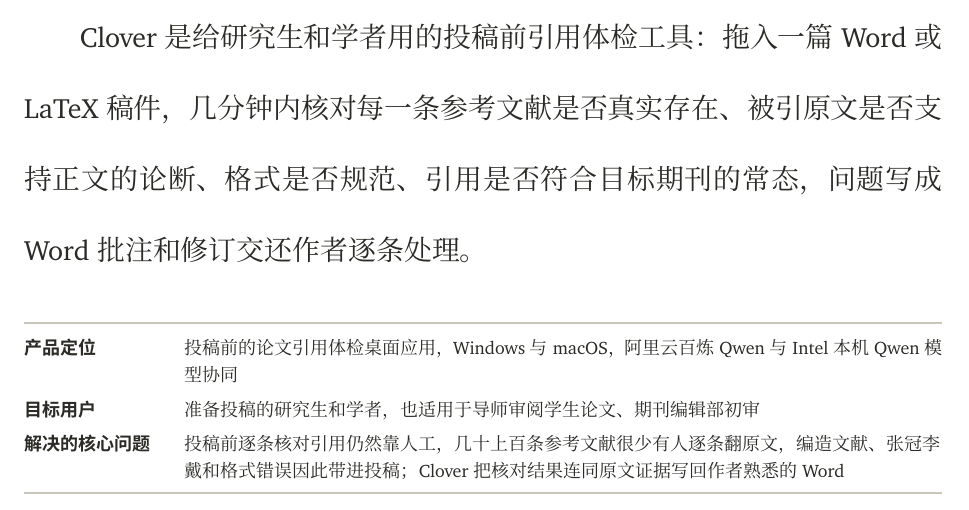
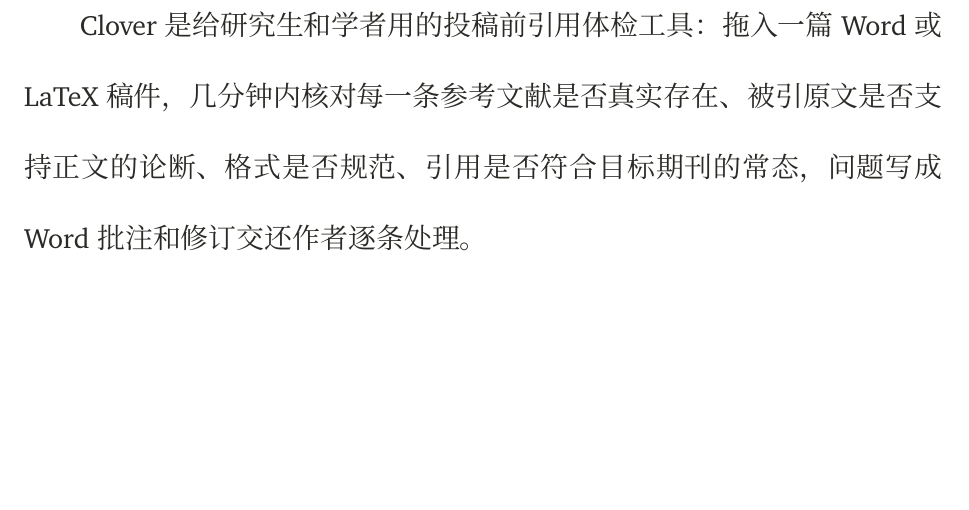
Before and after one commit to may3rr/clover, a LaTeX document (submission/tex/oneliner.tex): part of the page, cut so that both start at the same text, the shorter picture padded with empty space. Compiled offline with XeLaTeX; a missing font is replaced by an installed copy or a similar font.

Commit message:
Submission: one-liner PDF is just the sentence

```diff
--- a/submission/tex/oneliner.tex
+++ b/submission/tex/oneliner.tex
@@ -12,11 +12,5 @@
 {\fontsize{14pt}{25pt}\selectfont
 Clover 是给研究生和学者用的投稿前引用体检工具：拖入一篇 Word 或 LaTeX 稿件，几分钟内核对每一条参考文献是否真实存在、被引原文是否支持正文的论断、格式是否规范、引用是否符合目标期刊的常态，问题写成 Word 批注和修订交还作者逐条处理。\par}
 
-\vspace{20pt}
-\begin{ctable}{@{}p{7.6em}L@{}}
-\hd{产品定位} & 投稿前的论文引用体检桌面应用，Windows 与 macOS，阿里云百炼 Qwen 与 Intel 本机 Qwen 模型协同 \\
-\hd{目标用户} & 准备投稿的研究生和学者，也适用于导师审阅学生论文、期刊编辑部初审 \\
-\hd{解决的核心问题} & 投稿前逐条核对引用仍然靠人工，几十上百条参考文献很少有人逐条翻原文，编造文献、张冠李戴和格式错误因此带进投稿；Clover 把核对结果连同原文证据写回作者熟悉的 Word \\
-\end{ctable}
 
 \end{document}
```
Also changed, not shown: submission/docs/03-作品链接与佐证.md (+1 -1 lines), submission/tex/links.tex (+1 -1 lines).
